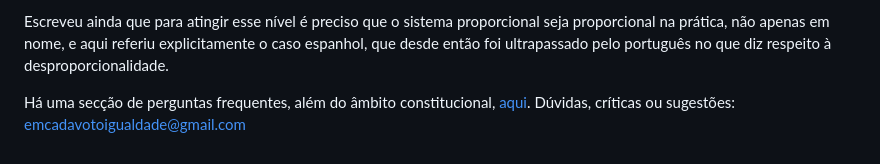
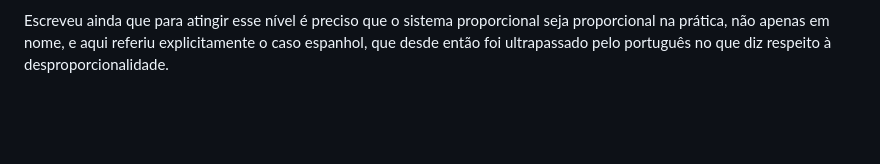
Before and after one commit to EmCadaVotoIgualdade/emcadavotoigualdade.github.io, a Markdown page: analise.md, the part around one of its changes. GitHub-like rendering; blank space fills up the shorter version.

Commit message:
Update references and formatting in analise.md

```diff
--- a/analise.md
+++ b/analise.md
@@ -224,6 +227,3 @@ Um dos maiores especialistas deste tema, Arend Lijphart, conclui que não em “
 > “...majoritarian democracies do not outperform the consensus democracies on effective government and effective policy-making - in fact, the consensus democracies have the better record - but the consensus democracies do clearly outperform the majoritarian democracies with regard to the quality of democracy and democratic representation as well as with regard to what I have called the kindness and gentleness of their public policy orientations.”
 
 Escreveu ainda que para atingir esse nível é preciso que o sistema proporcional seja proporcional na prática, não apenas em nome, e aqui referiu explicitamente o caso espanhol, que desde então foi ultrapassado pelo português no que diz respeito à desproporcionalidade.
-
-Há uma secção de perguntas frequentes, além do âmbito constitucional, [aqui](faq.html).
-Dúvidas, críticas ou sugestões: [emcadavotoigualdade@gmail.com](mailto:emcadavotoigualdade@gmail.com)
```
Also changed, not shown: other parts of analise.md (+7 -4 lines).
